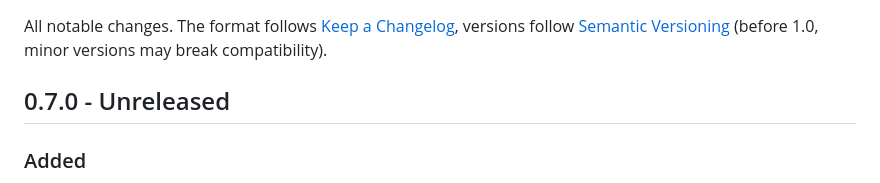
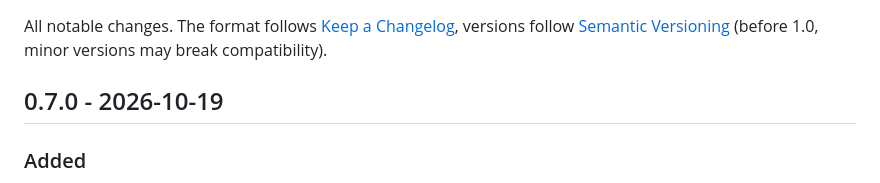
Before and after one commit to Hustenreizjuengling/rcplug-toolkit, a Markdown page: CHANGELOG.md, the part around the change. Drawn GitHub-style.

Commit message:
Release 0.7.0

```diff
--- a/CHANGELOG.md
+++ b/CHANGELOG.md
@@ -4,7 +4,7 @@ All notable changes. The format follows [Keep a Changelog](https://keepachangelo
 versions follow [Semantic Versioning](https://semver.org/) (before 1.0, minor versions
 may break compatibility).
 
-## 0.7.0 - Unreleased
+## 0.7.0 - 2026-10-19
 
 ### Added
 - **Look at a diagnostics file in the browser:** a [web
```
